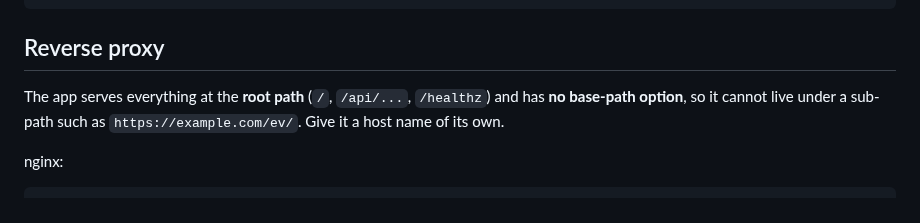
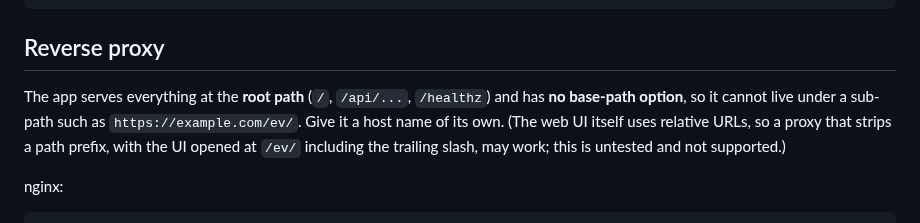
Before and after one commit to brunoorsolon/execution-view, a Markdown page: docs/DEPLOYMENT.md, the part around the change. Rendered like a GitHub page.

```diff
--- a/docs/DEPLOYMENT.md
+++ b/docs/DEPLOYMENT.md
@@ -179,7 +179,7 @@ journalctl -u execution-view -f
 
 ## Reverse proxy
 
-The app serves everything at the **root path** (`/`, `/api/...`, `/healthz`) and has **no base-path option**, so it cannot live under a sub-path such as `https://example.com/ev/`. Give it a host name of its own.
+The app serves everything at the **root path** (`/`, `/api/...`, `/healthz`) and has **no base-path option**, so it cannot live under a sub-path such as `https://example.com/ev/`. Give it a host name of its own. (The web UI itself uses relative URLs, so a proxy that strips a path prefix, with the UI opened at `/ev/` including the trailing slash, may work; this is untested and not supported.)
 
 nginx:
 
```
Also changed, not shown: README.md (+18 -0 lines).
